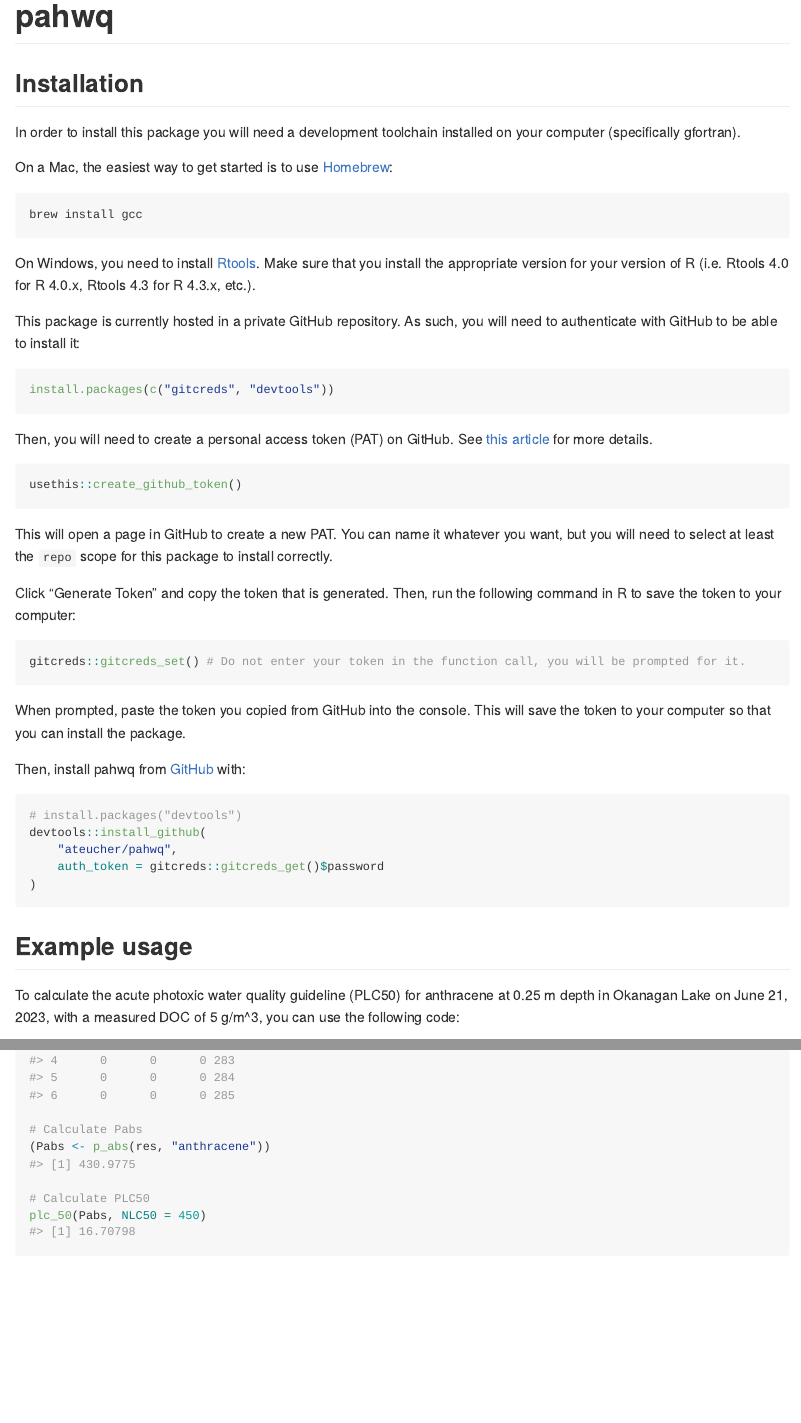
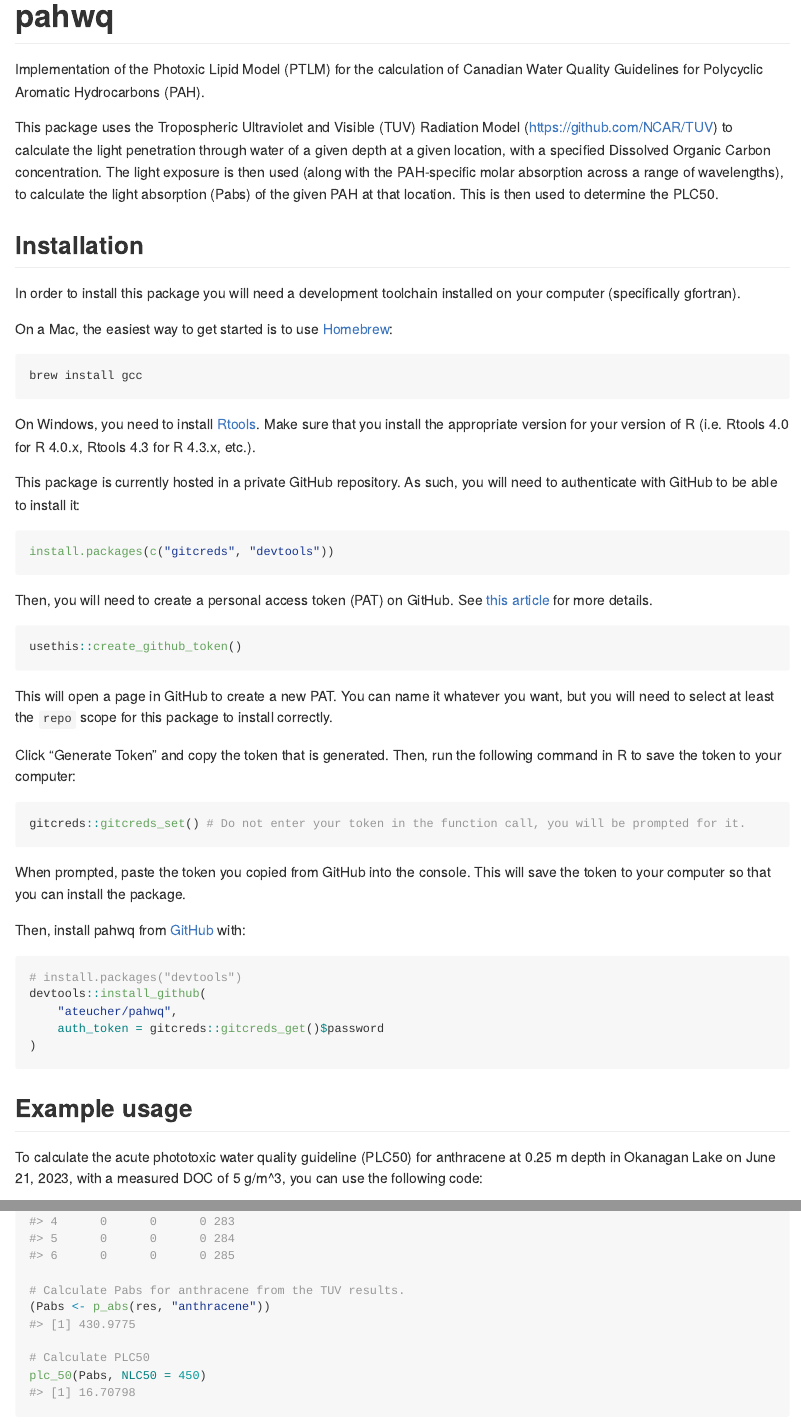
Before and after one commit to bcgov/pahwq, an R Markdown document (README.Rmd): the page in a window 1100 px wide, from its top, and a second part further down, joined at a grey line. The pictures show the output file README.md that the author committed with the source, drawn offline in the style of GitHub; badge pictures from the web are left out.

Commit message:
Update README

````diff
--- a/README.Rmd
+++ b/README.Rmd
@@ -15,9 +15,15 @@
 
 # pahwq
 
+Implementation of the Photoxic Lipid Model (PTLM) for the calculation of Canadian
+Water Quality Guidelines for Polycyclic Aromatic Hydrocarbons (PAH).
+
 <!-- badges: start -->
 [![R-CMD-check](https://github.com/ateucher/pahwq/actions/workflows/R-CMD-check.yaml/badge.svg)](https://github.com/ateucher/pahwq/actions/workflows/R-CMD-check.yaml)
 <!-- badges: end -->
+
+This package uses the Tropospheric Ultraviolet and Visible (TUV) Radiation Model (https://github.com/NCAR/TUV)
+to calculate the light penetration through water of a given depth at a given location, with a specified Dissolved Organic Carbon concentration. The light exposure is then used (along with the PAH-specific molar absorption across a range of wavelengths), to calculate the light absorption (Pabs) of the given PAH at that location. This is then used to determine the PLC50.
 
 ## Installation
 
@@ -67,7 +73,7 @@
 
 ## Example usage
 
-To calculate the acute photoxic water quality guideline (PLC50) for anthracene at 0.25 m depth in Okanagan Lake on June 21, 2023, with a measured DOC of 5 g/m^3, you can use the following code:
+To calculate the acute phototoxic water quality guideline (PLC50) for anthracene at 0.25 m depth in Okanagan Lake on June 21, 2023, with a measured DOC of 5 g/m^3, you can use the following code:
 
 ```{r}
 library(pahwq)
@@ -90,7 +96,7 @@
 res <- get_tuv_results(file = "out_irrad_y")
 head(res)
 
-# Calculate Pabs
+# Calculate Pabs for anthracene from the TUV results.
 (Pabs <- p_abs(res, "anthracene"))
 
 # Calculate PLC50
````
Also changed, not shown: README.md.
